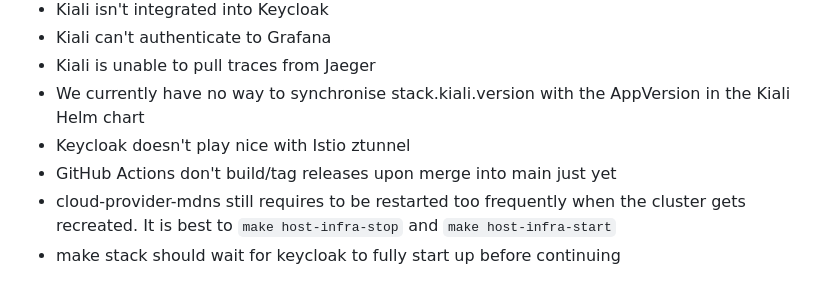
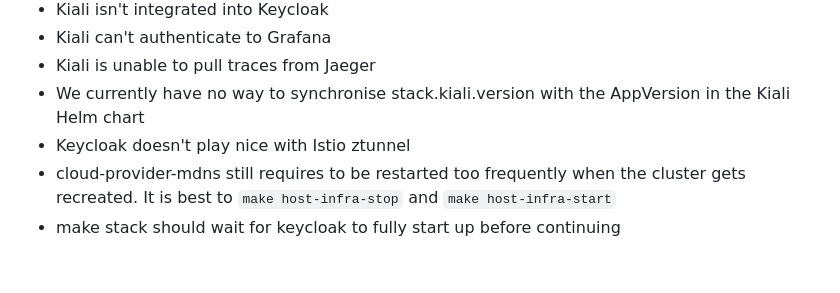
Before and after one commit to MrMatAP/kube-eng, a Markdown page: README.md, the part around the change. GitHub-like rendering.

Commit message:
Added release configuration
Signed-off-by: Mathieu Imfeld <imfeldma@gmail.com>

```diff
--- a/README.md
+++ b/README.md
@@ -71,6 +71,5 @@ $ docker pull localhost:5001/postgres:15
 * Kiali is unable to pull traces from Jaeger
 * We currently have no way to synchronise stack.kiali.version with the AppVersion in the Kiali Helm chart
 * Keycloak doesn't play nice with Istio ztunnel
-* GitHub Actions don't build/tag releases upon merge into main just yet
 * cloud-provider-mdns still requires to be restarted too frequently when the cluster gets recreated. It is best to `make host-infra-stop` and `make host-infra-start`
 * make stack should wait for keycloak to fully start up before continuing
```
